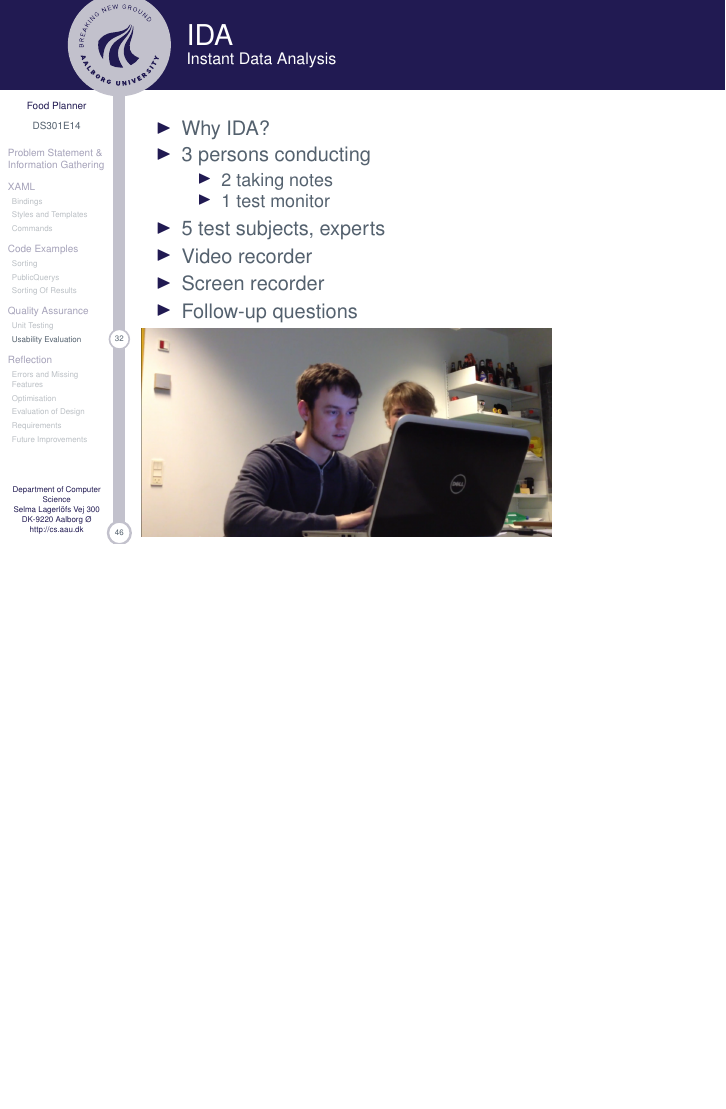
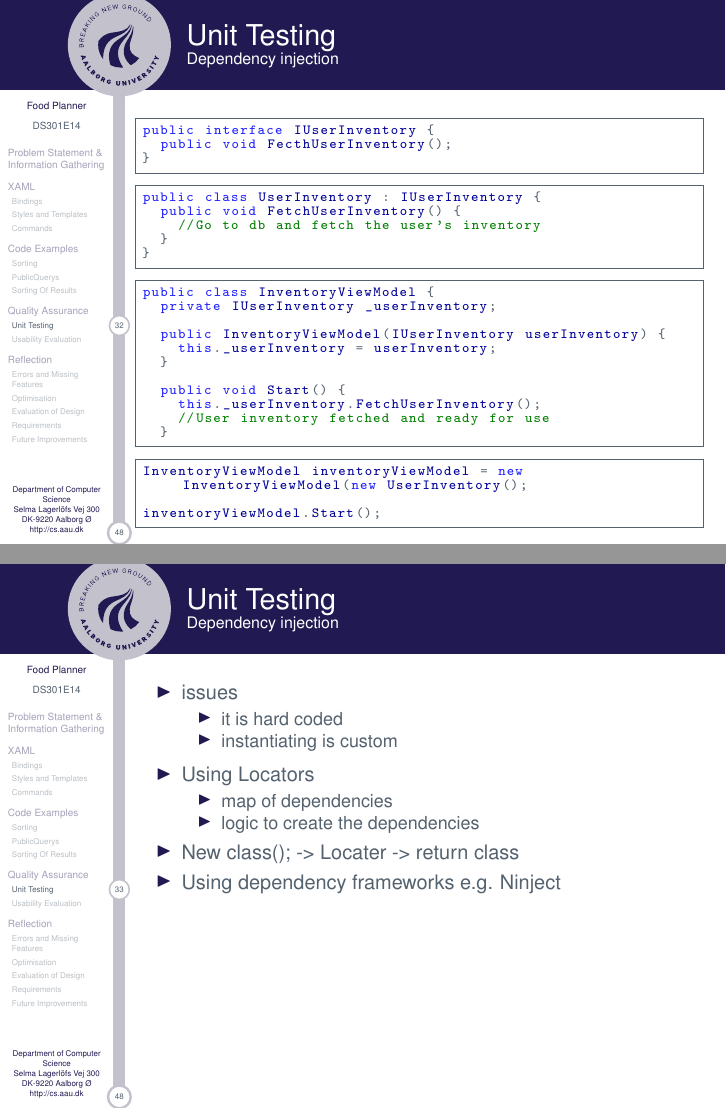
Before and after one commit to Helstedxd/FoodPlanner-ExamPresentation, LaTeX slides (main.tex, which reads slides/UnitTesting.tex): page 33 of 47 before the commit and pages 33 and 34 of 49 after it, the two joined at a grey line, the shorter picture padded with empty space. Compiled offline with pdfLaTeX.

Commit message:
Dependency injection

```diff
--- a/slides/UnitTesting.tex
+++ b/slides/UnitTesting.tex
@@ -104,6 +107,64 @@ Dependency issue \newline
+\begin{frame} {Unit Testing} {Dependency injection}
+\includegraphics[width = \textwidth]{graphics/dependencyInjectionBasic.png}
+\end{frame}
+
+
+\begin{frame} [fragile] {Unit Testing} {Dependency injection}
+
+\begin{lstlisting}
+public interface IUserInventory {
+  public void FecthUserInventory();
+}
+\end{lstlisting}
+
+\begin{lstlisting}
+public class UserInventory : IUserInventory {
+  public void FetchUserInventory() {
+    //Go to db and fetch the user's inventory
+  }
+}
+\end{lstlisting}
+
+\begin{lstlisting}
+public class InventoryViewModel {
+  private IUserInventory _userInventory;
+
+  public InventoryViewModel(IUserInventory userInventory) {
+    this._userInventory = userInventory;
+  }
+
+  public void Start() {
+    this._userInventory.FetchUserInventory();
+    //User inventory fetched and ready for use
+  }
+\end{lstlisting}
+
+\begin{lstlisting}
+InventoryViewModel inventoryViewModel = new InventoryViewModel(new UserInventory();
+
+inventoryViewModel.Start();
+\end{lstlisting}
 
 \end{frame}
 
 \begin{frame} {Unit Testing} {Dependency injection}
 
+\begin{itemize}
+	\item issues
+		\begin{itemize}
+			\item it is hard coded
+			\item instantiating is custom
+		\end{itemize}
+\end{itemize}
+
+\begin{itemize}
+	\item Using Locators
+		\begin{itemize}
+			\item map of dependencies
+			\item logic to create the dependencies
+		\end{itemize}
+	\item New class(); -> Locater -> return class
+	\item Using dependency frameworks e.g. Ninject
+\end{itemize}
+
 \end{frame}
```
Also changed, not shown: graphics/currentDependency.png, graphics/dependencyInjectionBasic.png (added), slides/UnitTesting.tex (5 more changed lines), 3 other files.
